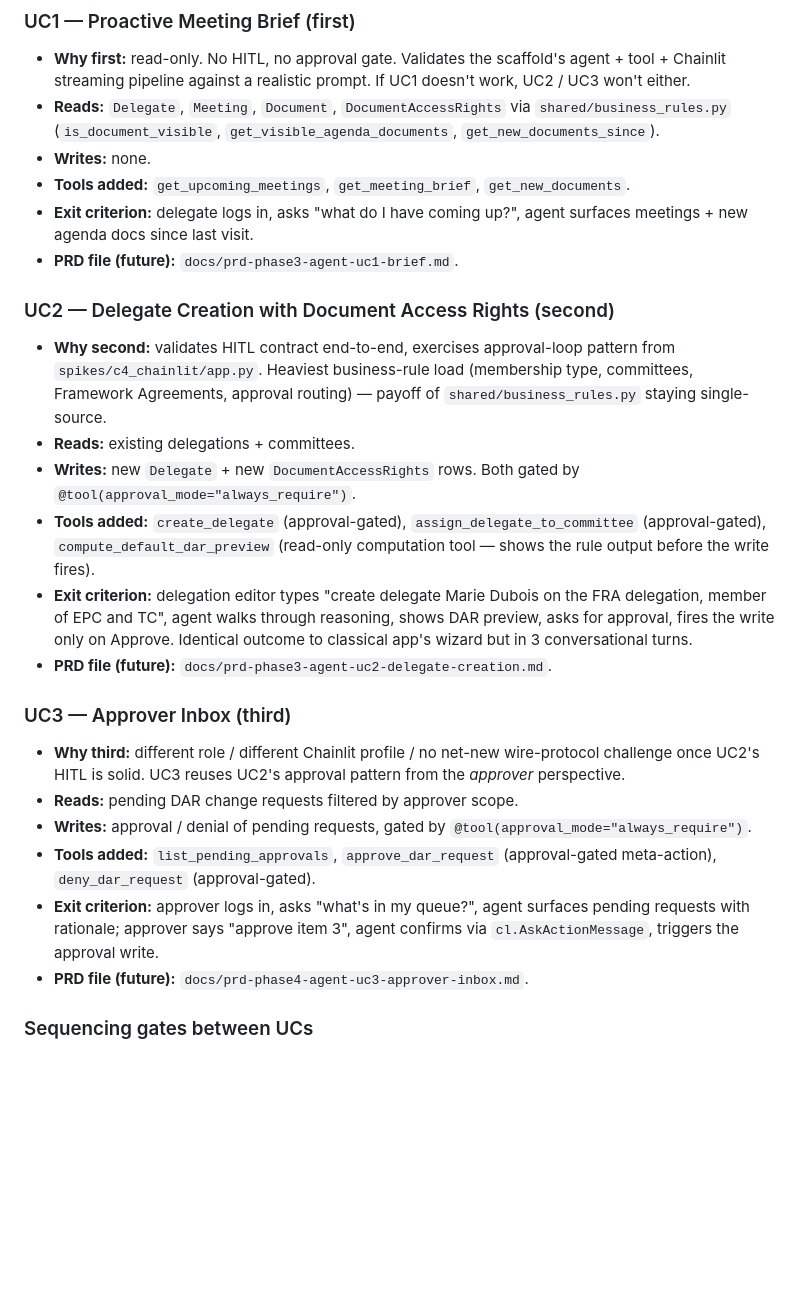
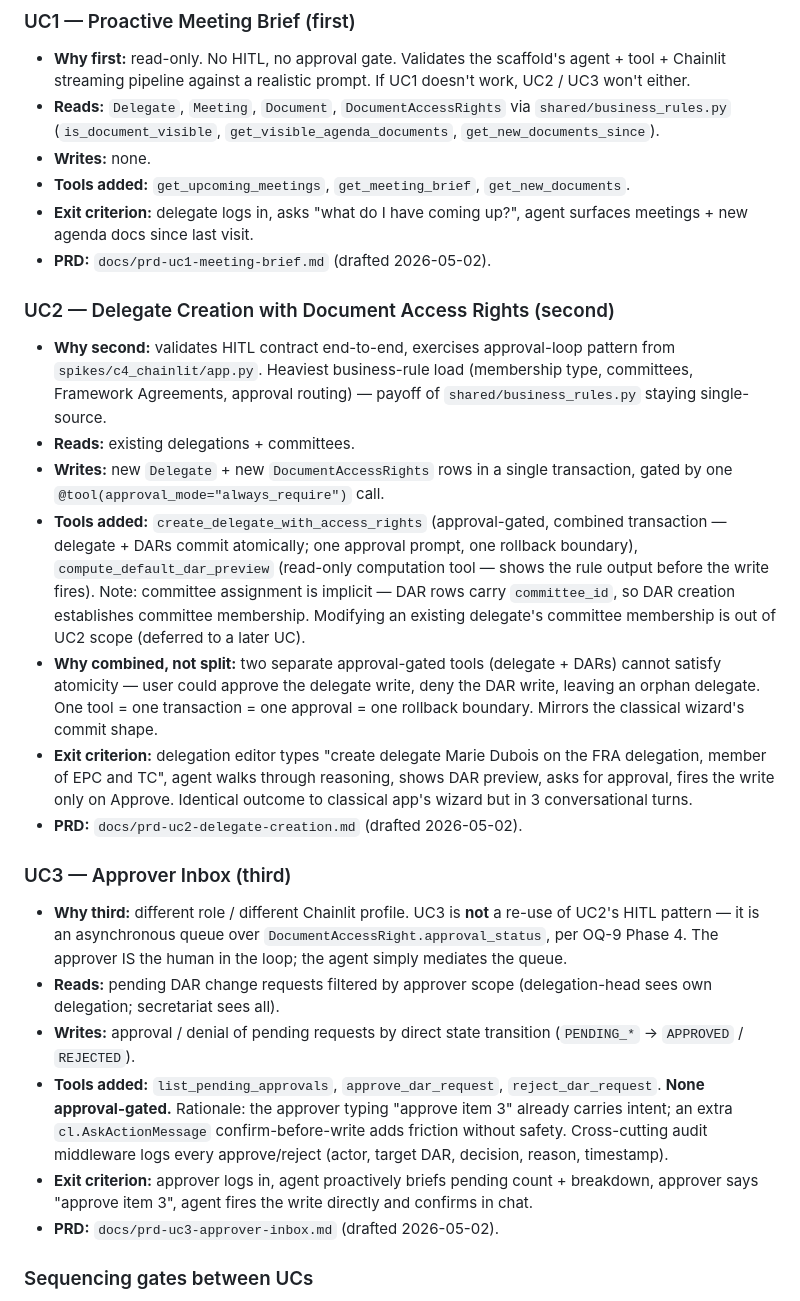
Before and after one commit to lonesloane/one-agent, a Markdown page: plan/phase3-agent-app-scaffold-1.md, the part around the change. GitHub-like rendering; blank space fills up the shorter version.

Commit message:
plan(phase3): reconcile scaffold §3 with UC1/UC2/UC3 PRDs
Three internal-consistency fixes after the UC1/UC2/UC3 PRDs landed
on 2026-05-02:

- UC2 — replace the two-tool surface (`create_delegate` +
  `assign_delegate_to_committee`, both approval-gated) with a single
  combined `create_delegate_with_access_rights` tool. Two
  approval-gated tools cannot satisfy atomicity: a user could
  approve the delegate write, deny the DAR write, and leave an
  orphan delegate. One tool = one transaction = one approval = one
  rollback. Mirrors the classical wizard's commit shape. Committee
  assignment is implicit via `DAR.committee_id`; modifying an
  existing delegate's committees is out of UC2 scope.

- UC3 — drop `@tool(approval_mode="always_require")` from
  `approve_dar_request` / `reject_dar_request`. Per OQ-9 Phase 4
  (and the new UC3 PRD), UC3 is an asynchronous queue over
  `DocumentAccessRight.approval_status`, not a re-use of UC2's HITL
  pattern. The approver IS the human in the loop; the agent
  mediates the queue. Layering an extra `cl.AskActionMessage`
  confirm-before-write on top of the approver's typed intent adds
  friction without safety. Audit middleware still logs every
  approve/reject (actor / target / decision / reason / timestamp).

- PRD file paths — point each UC entry at the PRD file that was
  actually drafted (`docs/prd-uc1-meeting-brief.md`, etc.) instead
  of the placeholder names from before the PRDs were written.

```diff
--- a/plan/phase3-agent-app-scaffold-1.md
+++ b/plan/phase3-agent-app-scaffold-1.md
@@ -132,7 +132,7 @@ by dependency, not preference.
   `get_new_documents`.
 - **Exit criterion:** delegate logs in, asks "what do I have coming
   up?", agent surfaces meetings + new agenda docs since last visit.
-- **PRD file (future):** `docs/prd-phase3-agent-uc1-brief.md`.
+- **PRD:** `docs/prd-uc1-meeting-brief.md` (drafted 2026-05-02).
 
 ### UC2 — Delegate Creation with Document Access Rights (second)
 
@@ -142,34 +142,50 @@ by dependency, not preference.
   Agreements, approval routing) — payoff of `shared/business_rules.py`
   staying single-source.
 - **Reads:** existing delegations + committees.
-- **Writes:** new `Delegate` + new `DocumentAccessRights` rows. Both
-  gated by `@tool(approval_mode="always_require")`.
-- **Tools added:** `create_delegate` (approval-gated),
-  `assign_delegate_to_committee` (approval-gated),
-  `compute_default_dar_preview` (read-only computation tool —
-  shows the rule output before the write fires).
+- **Writes:** new `Delegate` + new `DocumentAccessRights` rows in a
+  single transaction, gated by one `@tool(approval_mode="always_require")`
+  call.
+- **Tools added:** `create_delegate_with_access_rights` (approval-gated,
+  combined transaction — delegate + DARs commit atomically; one
+  approval prompt, one rollback boundary), `compute_default_dar_preview`
+  (read-only computation tool — shows the rule output before the
+  write fires). Note: committee assignment is implicit — DAR rows
+  carry `committee_id`, so DAR creation establishes committee
+  membership. Modifying an existing delegate's committee membership
+  is out of UC2 scope (deferred to a later UC).
+- **Why combined, not split:** two separate approval-gated tools
+  (delegate + DARs) cannot satisfy atomicity — user could approve
+  the delegate write, deny the DAR write, leaving an orphan
+  delegate. One tool = one transaction = one approval = one
+  rollback boundary. Mirrors the classical wizard's commit shape.
 - **Exit criterion:** delegation editor types "create delegate Marie
   Dubois on the FRA delegation, member of EPC and TC", agent walks
   through reasoning, shows DAR preview, asks for approval, fires the
   write only on Approve. Identical outcome to classical app's wizard
   but in 3 conversational turns.
-- **PRD file (future):** `docs/prd-phase3-agent-uc2-delegate-creation.md`.
+- **PRD:** `docs/prd-uc2-delegate-creation.md` (drafted 2026-05-02).
 
 ### UC3 — Approver Inbox (third)
 
-- **Why third:** different role / different Chainlit profile / no
-  net-new wire-protocol challenge once UC2's HITL is solid. UC3
-  reuses UC2's approval pattern from the *approver* perspective.
-- **Reads:** pending DAR change requests filtered by approver scope.
-- **Writes:** approval / denial of pending requests, gated by
-  `@tool(approval_mode="always_require")`.
-- **Tools added:** `list_pending_approvals`, `approve_dar_request`
-  (approval-gated meta-action), `deny_dar_request` (approval-gated).
-- **Exit criterion:** approver logs in, asks "what's in my queue?",
-  agent surfaces pending requests with rationale; approver says
-  "approve item 3", agent confirms via `cl.AskActionMessage`,
-  triggers the approval write.
-- **PRD file (future):** `docs/prd-phase4-agent-uc3-approver-inbox.md`.
+- **Why third:** different role / different Chainlit profile.
+  UC3 is **not** a re-use of UC2's HITL pattern — it is an
+  asynchronous queue over `DocumentAccessRight.approval_status`,
+  per OQ-9 Phase 4. The approver IS the human in the loop; the
+  agent simply mediates the queue.
+- **Reads:** pending DAR change requests filtered by approver scope
+  (delegation-head sees own delegation; secretariat sees all).
+- **Writes:** approval / denial of pending requests by direct
+  state transition (`PENDING_*` → `APPROVED` / `REJECTED`).
+- **Tools added:** `list_pending_approvals`, `approve_dar_request`,
+  `reject_dar_request`. **None approval-gated.** Rationale: the
+  approver typing "approve item 3" already carries intent; an extra
+  `cl.AskActionMessage` confirm-before-write adds friction without
+  safety. Cross-cutting audit middleware logs every approve/reject
+  (actor, target DAR, decision, reason, timestamp).
+- **Exit criterion:** approver logs in, agent proactively briefs
+  pending count + breakdown, approver says "approve item 3", agent
+  fires the write directly and confirms in chat.
+- **PRD:** `docs/prd-uc3-approver-inbox.md` (drafted 2026-05-02).
 
 ### Sequencing gates between UCs
 
```
